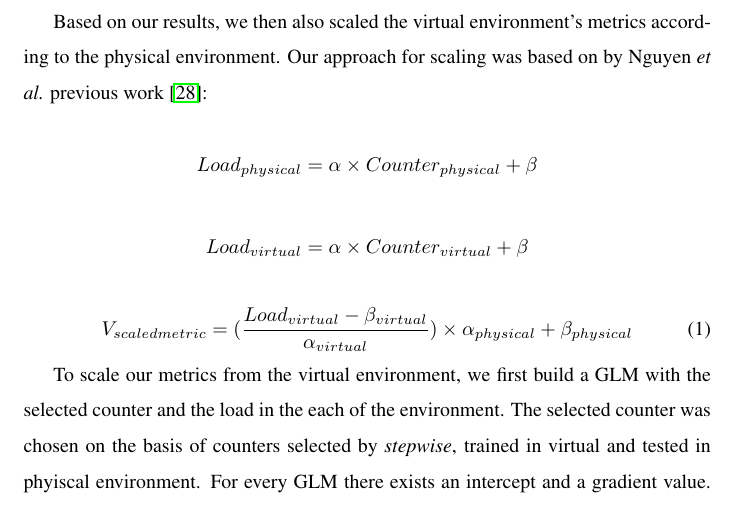
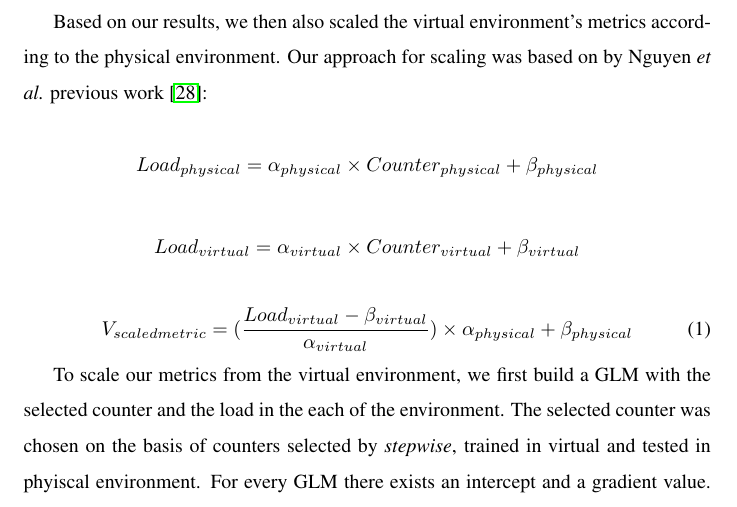
Before and after one commit to moiz28/project_repo, a LaTeX paper (paper/elsarticle-template.tex, which reads paper/results.tex): part of page 22 of 33, cut so that both start at the same text. Compiled offline with pdfLaTeX.

Commit message:
eq change

```diff
--- a/paper/results.tex
+++ b/paper/results.tex
@@ -236,11 +236,11 @@ As a result, we had two scenarios per subject system:
 	%As explained in RQ1, we perceived that our distributions generated by the performance metrics in our environments are not the same. We used R's \textit{predict} to predict our desired set of load, based on the training and testing mentioned in the previous subsections. \textcolor{red}{we used 1-fold cross validation here, necesaary to mention?}
 
 	\begin{equation*}
-	Load_{physical}= \alpha \times Counter_{physical} + \beta
+	Load_{physical}= \alpha_{physical} \times Counter_{physical} + \beta_{physical}
 	\end{equation*}
 
 	\begin{equation*}
-	Load_{virtual}= \alpha \times Counter_{virtual} + \beta
+	Load_{virtual}= \alpha_{virtual} \times Counter_{virtual} + \beta_{virtual}
 	\end{equation*}
 
 	\begin{equation}
```
Also changed, not shown: paper/elsarticle-template.pdf, 2 other files.
